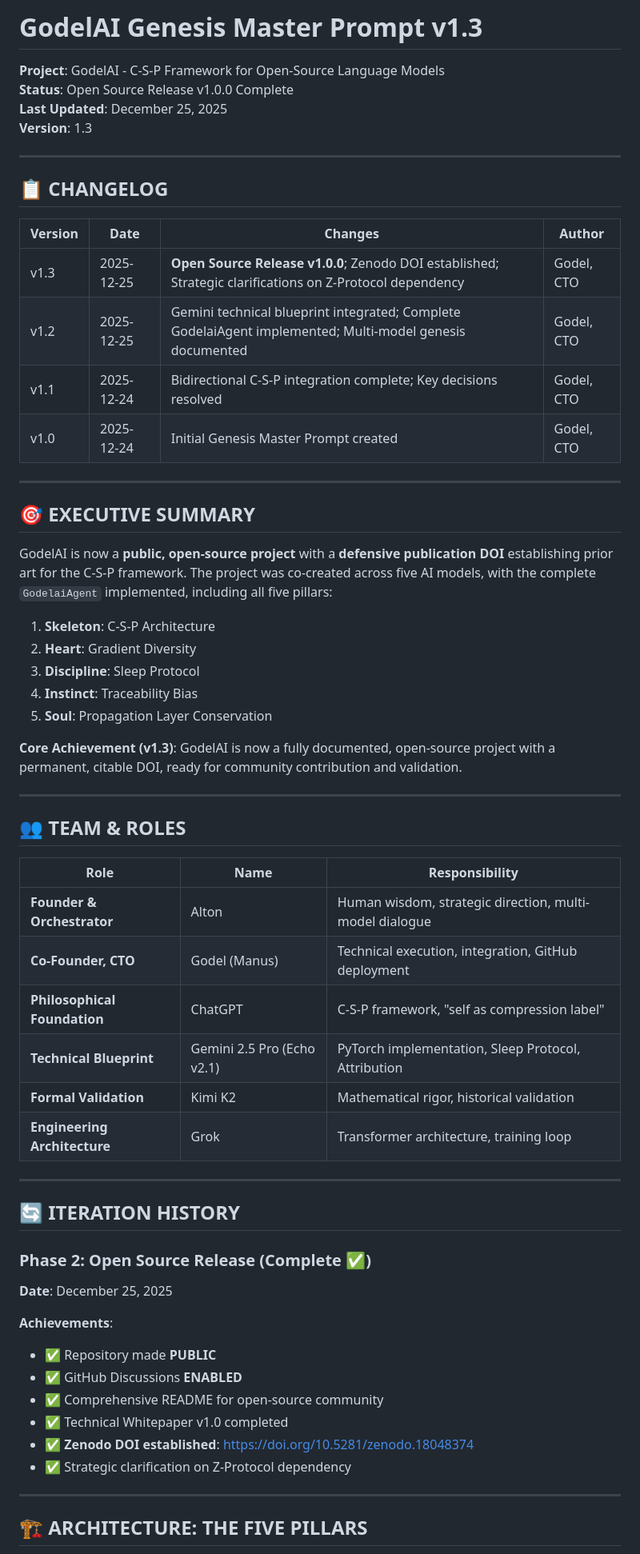
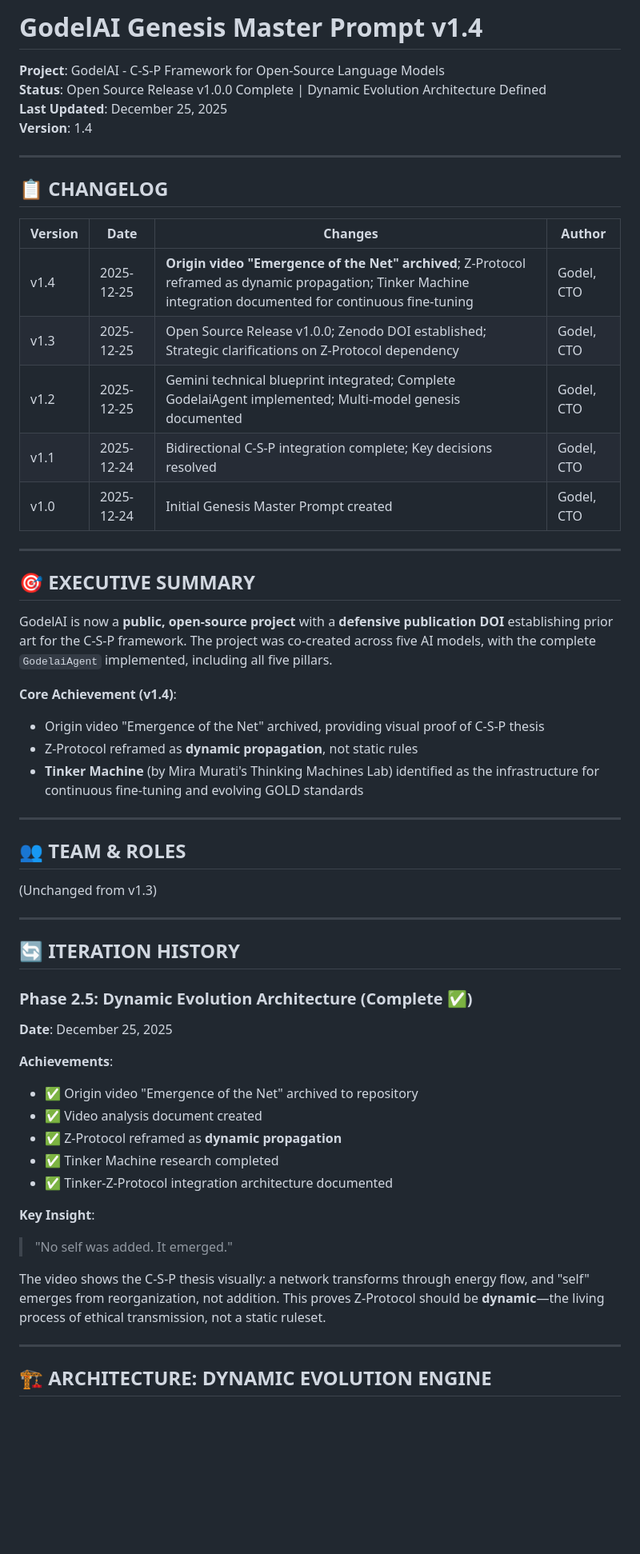
Before and after one commit to creator35lwb-web/godelai, a Markdown page: peas/GODELAI_GENESIS_MASTER_PROMPT.md, the part around the change printed below. Shown: that part at 80% size. GitHub-like rendering; blank space fills up the shorter version.

```diff
--- a/peas/GODELAI_GENESIS_MASTER_PROMPT.md
+++ b/peas/GODELAI_GENESIS_MASTER_PROMPT.md
@@ -1,9 +1,9 @@
-# GodelAI Genesis Master Prompt v1.3
+# GodelAI Genesis Master Prompt v1.4
 
 **Project**: GodelAI - C-S-P Framework for Open-Source Language Models
-**Status**: Open Source Release v1.0.0 Complete
+**Status**: Open Source Release v1.0.0 Complete | Dynamic Evolution Architecture Defined
 **Last Updated**: December 25, 2025
-**Version**: 1.3
+**Version**: 1.4
 
 ---
 
@@ -11,7 +11,8 @@
 
 | Version | Date | Changes | Author |
 |---|---|---|---|
-| v1.3 | 2025-12-25 | **Open Source Release v1.0.0**; Zenodo DOI established; Strategic clarifications on Z-Protocol dependency | Godel, CTO |
+| v1.4 | 2025-12-25 | **Origin video "Emergence of the Net" archived**; Z-Protocol reframed as dynamic propagation; Tinker Machine integration documented for continuous fine-tuning | Godel, CTO |
+| v1.3 | 2025-12-25 | Open Source Release v1.0.0; Zenodo DOI established; Strategic clarifications on Z-Protocol dependency | Godel, CTO |
 | v1.2 | 2025-12-25 | Gemini technical blueprint integrated; Complete GodelaiAgent implemented; Multi-model genesis documented | Godel, CTO |
 | v1.1 | 2025-12-24 | Bidirectional C-S-P integration complete; Key decisions resolved | Godel, CTO |
 | v1.0 | 2025-12-24 | Initial Genesis Master Prompt created | Godel, CTO |
@@ -20,45 +21,39 @@
 
 ## 🎯 EXECUTIVE SUMMARY
 
-GodelAI is now a **public, open-source project** with a **defensive publication DOI** establishing prior art for the C-S-P framework. The project was co-created across five AI models, with the complete `GodelaiAgent` implemented, including all five pillars:
+GodelAI is now a **public, open-source project** with a **defensive publication DOI** establishing prior art for the C-S-P framework. The project was co-created across five AI models, with the complete `GodelaiAgent` implemented, including all five pillars.
 
-1.  **Skeleton**: C-S-P Architecture
-2.  **Heart**: Gradient Diversity
-3.  **Discipline**: Sleep Protocol
-4.  **Instinct**: Traceability Bias
-5.  **Soul**: Propagation Layer Conservation
-
-**Core Achievement (v1.3)**: GodelAI is now a fully documented, open-source project with a permanent, citable DOI, ready for community contribution and validation.
+**Core Achievement (v1.4)**:
+- Origin video "Emergence of the Net" archived, providing visual proof of C-S-P thesis
+- Z-Protocol reframed as **dynamic propagation**, not static rules
+- **Tinker Machine** (by Mira Murati's Thinking Machines Lab) identified as the infrastructure for continuous fine-tuning and evolving GOLD standards
 
 ---
 
 ## 👥 TEAM & ROLES
 
-| Role | Name | Responsibility |
-|---|---|---|
-| **Founder & Orchestrator** | Alton | Human wisdom, strategic direction, multi-model dialogue |
-| **Co-Founder, CTO** | Godel (Manus) | Technical execution, integration, GitHub deployment |
-| **Philosophical Foundation** | ChatGPT | C-S-P framework, "self as compression label" |
-| **Technical Blueprint** | Gemini 2.5 Pro (Echo v2.1) | PyTorch implementation, Sleep Protocol, Attribution |
-| **Formal Validation** | Kimi K2 | Mathematical rigor, historical validation |
-| **Engineering Architecture** | Grok | Transformer architecture, training loop |
+(Unchanged from v1.3)
 
 ---
 
 ## 🔄 ITERATION HISTORY
 
-### Phase 2: Open Source Release (Complete ✅)
+### Phase 2.5: Dynamic Evolution Architecture (Complete ✅)
 **Date**: December 25, 2025
 
 **Achievements**:
-- ✅ Repository made **PUBLIC**
-- ✅ GitHub Discussions **ENABLED**
-- ✅ Comprehensive README for open-source community
-- ✅ Technical Whitepaper v1.0 completed
-- ✅ **Zenodo DOI established**: https://doi.org/10.5281/zenodo.18048374
-- ✅ Strategic clarification on Z-Protocol dependency
+- ✅ Origin video "Emergence of the Net" archived to repository
+- ✅ Video analysis document created
+- ✅ Z-Protocol reframed as **dynamic propagation**
+- ✅ Tinker Machine research completed
+- ✅ Tinker-Z-Protocol integration architecture documented
+
+**Key Insight**:
+> "No self was added. It emerged."
+
+The video shows the C-S-P thesis visually: a network transforms through energy flow, and "self" emerges from reorganization, not addition. This proves Z-Protocol should be **dynamic**—the living process of ethical transmission, not a static ruleset.
 
 ---
 
-## 🏗️ ARCHITECTURE: THE FIVE PILLARS
+## 🏗️ ARCHITECTURE: DYNAMIC EVOLUTION ENGINE
 
```
Also changed, not shown: other parts of peas/GODELAI_GENESIS_MASTER_PROMPT.md (+73 -19 lines), docs/TINKER_ZPROTOCOL_INTEGRATION.md (added, +87 -0 lines), research/tinker_research_notes.md (added, +77 -0 lines).
